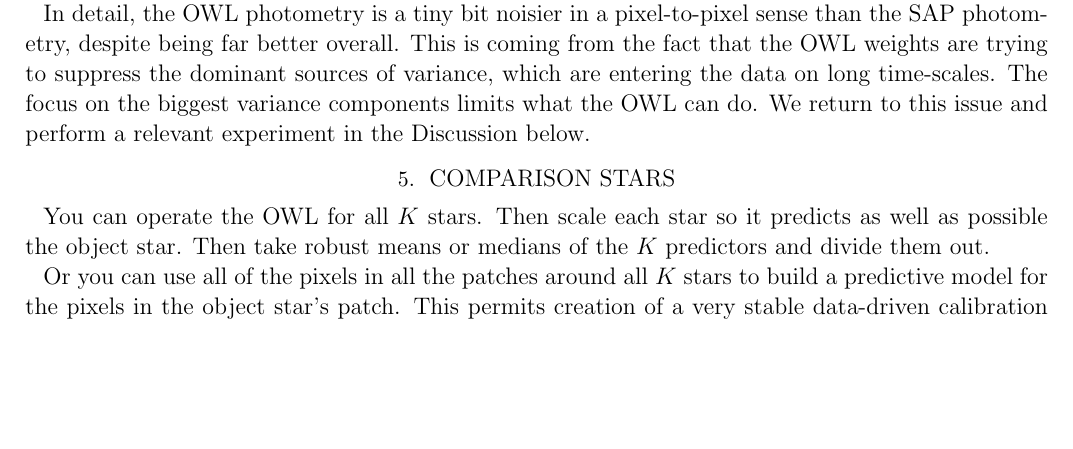
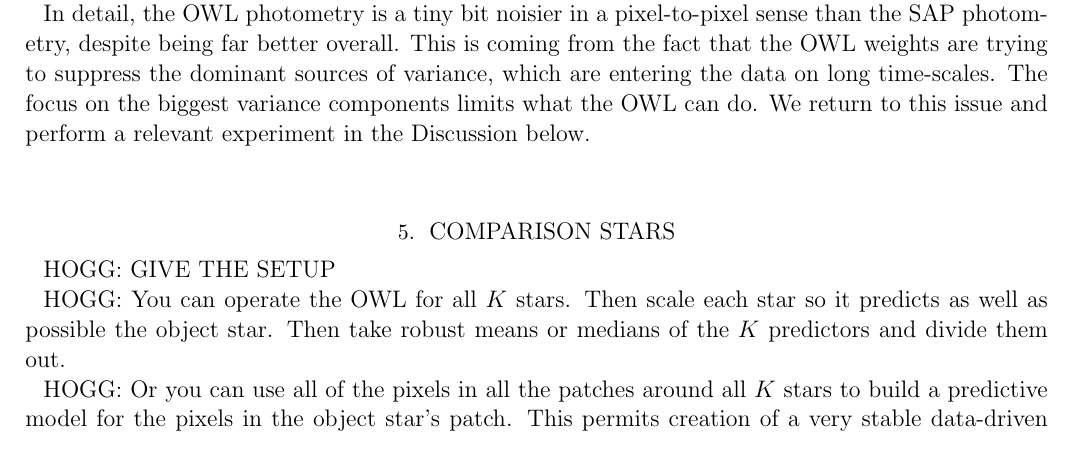
Before and after one commit to mrtommyb/OWL, a LaTeX paper (tex/owl.tex): part of page 6 of 8, cut so that both start at the same text, the shorter picture padded with empty space. Compiled offline with pdfLaTeX; a LaTeX package or settings file that is missing is left out; an older LaTeX class or package is replaced by its successor.

Commit message:
notes to self

```diff
--- a/tex/owl.tex
+++ b/tex/owl.tex
@@ -448,11 +448,13 @@ We return to this issue and perform a relevant experiment in the Discussion belo
 
 \section{Comparison stars}
 
-You can operate the OWL for all $K$ stars.
+HOGG:  GIVE THE SETUP
+
+HOGG:  You can operate the OWL for all $K$ stars.
 Then scale each star so it predicts as well as possible the object star.
 Then take robust means or medians of the $K$ predictors and divide them out.
 
-Or you can use all of the pixels in all the patches around all $K$ stars
+HOGG:  Or you can use all of the pixels in all the patches around all $K$ stars
   to build a predictive model for the pixels in the object star's patch.
 This permits creation of a very stable data-driven calibration of the data.
 We are pursuing this in a separate project;
```
